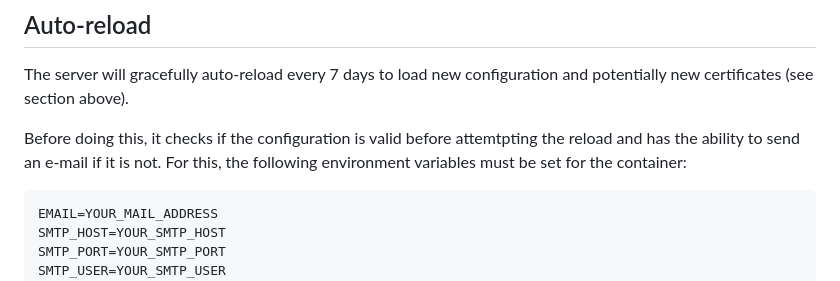
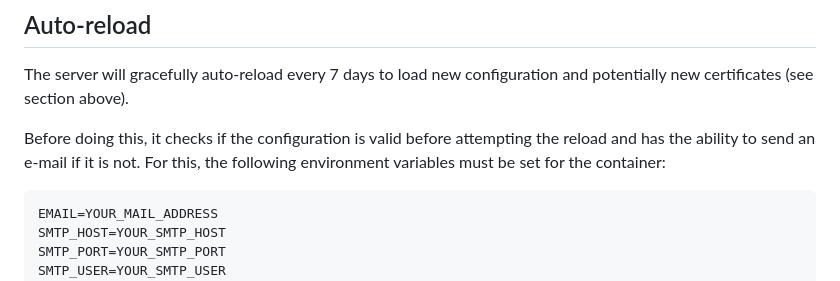
Before and after one commit to MTobisch/ProntoProxy, a Markdown page: readme.md, the part around the change. Drawn GitHub-style.

Commit message:
Fix typo in auto-reload section of readme

````diff
--- a/readme.md
+++ b/readme.md
@@ -108,7 +108,7 @@ When everything worked, just replace the dummy certificates in your server confi
 
 The server will gracefully auto-reload every 7 days to load new configuration and potentially new certificates (see section above).
 
-Before doing this, it checks if the configuration is valid before attemtpting the reload and has the ability to send an e-mail if it is not. For this, the following environment variables must be set for the container:
+Before doing this, it checks if the configuration is valid before attempting the reload and has the ability to send an e-mail if it is not. For this, the following environment variables must be set for the container:
 
 ```
 EMAIL=YOUR_MAIL_ADDRESS
````
